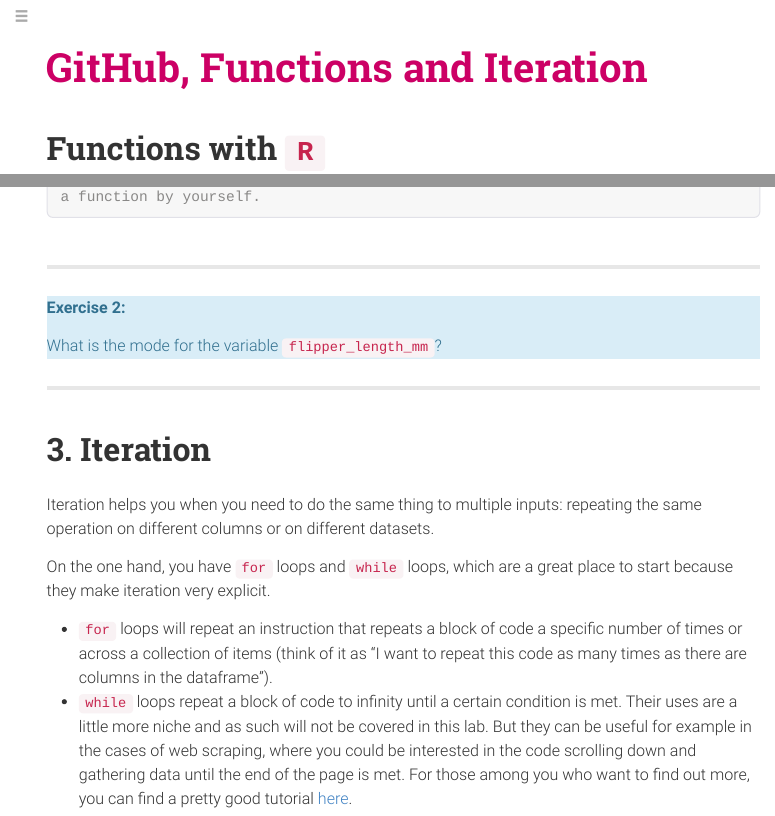
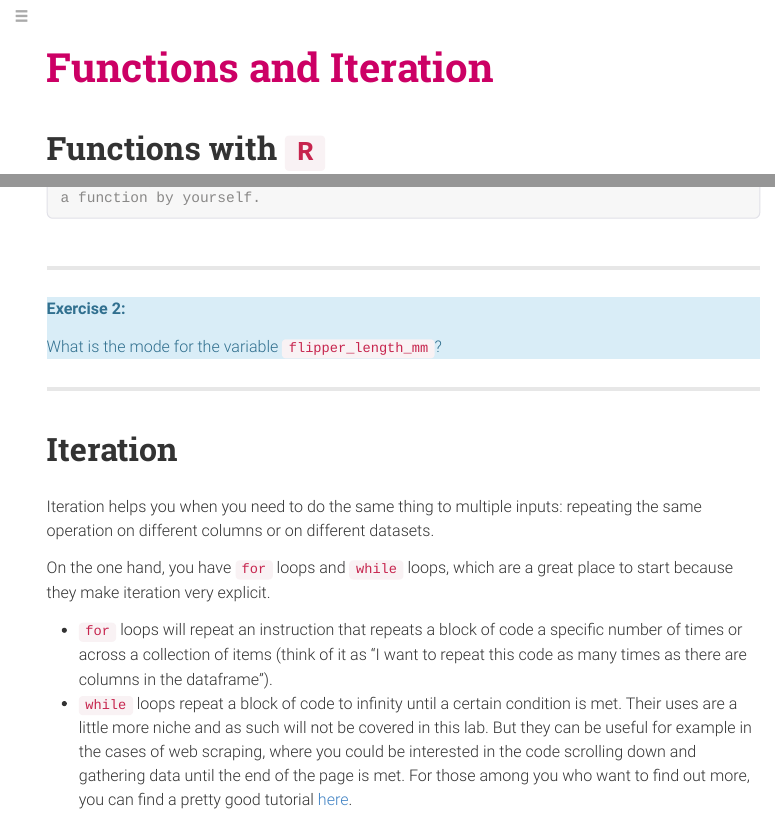
Before and after one commit to intro-to-data-science-26/labs, an R Markdown document (02_functions/2-functions.Rmd): the page in a window 1100 px wide, from its top, and a second part further down, joined at a grey line. The pictures show the output file 02_functions/2-functions.html that the author committed with the source, opened offline; menus at the side of the page are left out; long lines of code are wrapped.

Commit message:
Fix title/headings and render HTML

```diff
--- a/02_functions/2-functions.Rmd
+++ b/02_functions/2-functions.Rmd
@@ -1,5 +1,5 @@
 ---
-title: "GitHub, Functions and Iteration"
+title: "Functions and Iteration"
 author: "Carol Sobral, Linus Hagemann and Laia Domenech Burin"
 date: "(Fall 2026) Introduction to Data Science"
 output:
@@ -253,7 +253,7 @@
 
 ------------------------------------------------------------------------
 
-# 3. Iteration
+# Iteration
 
 Iteration helps you when you need to do the same thing to multiple inputs: repeating the same operation on different columns or on different datasets.
 
```
Also changed, not shown: 02_functions/2-functions.html.
